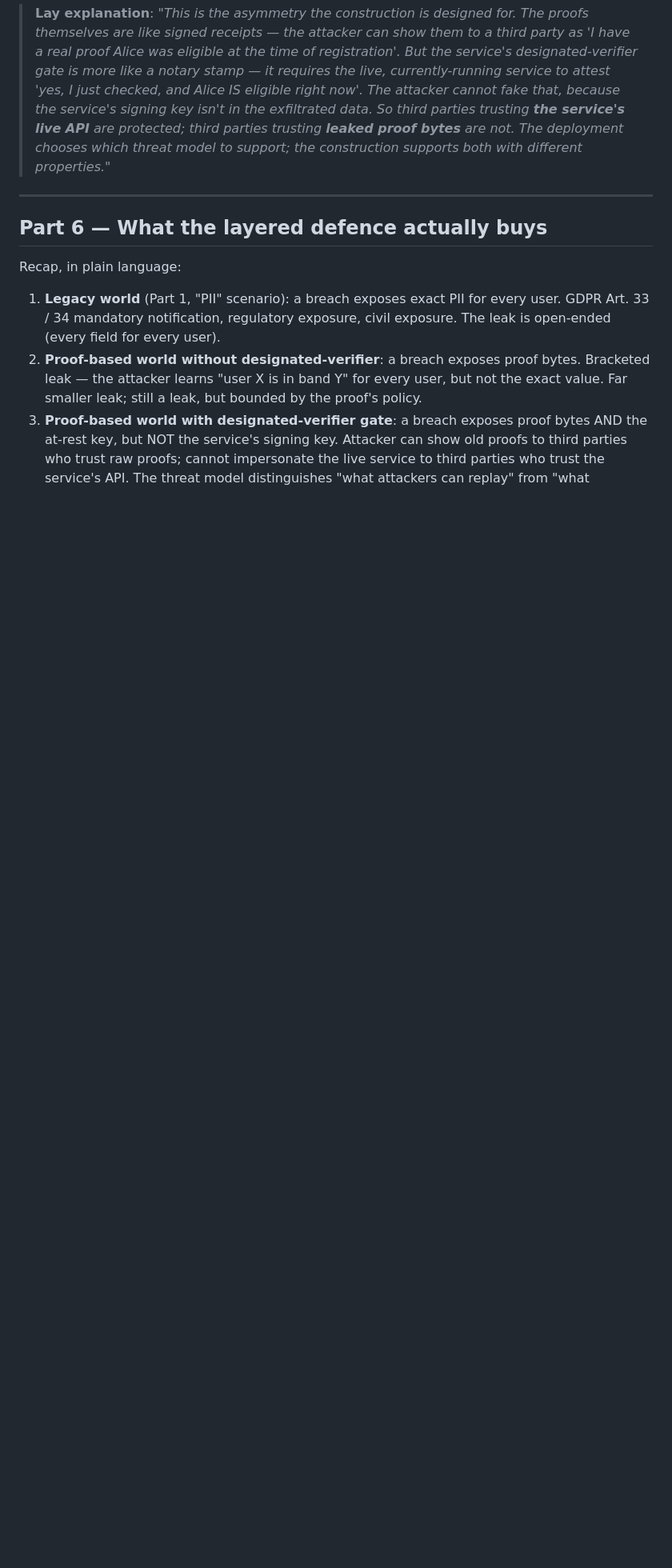
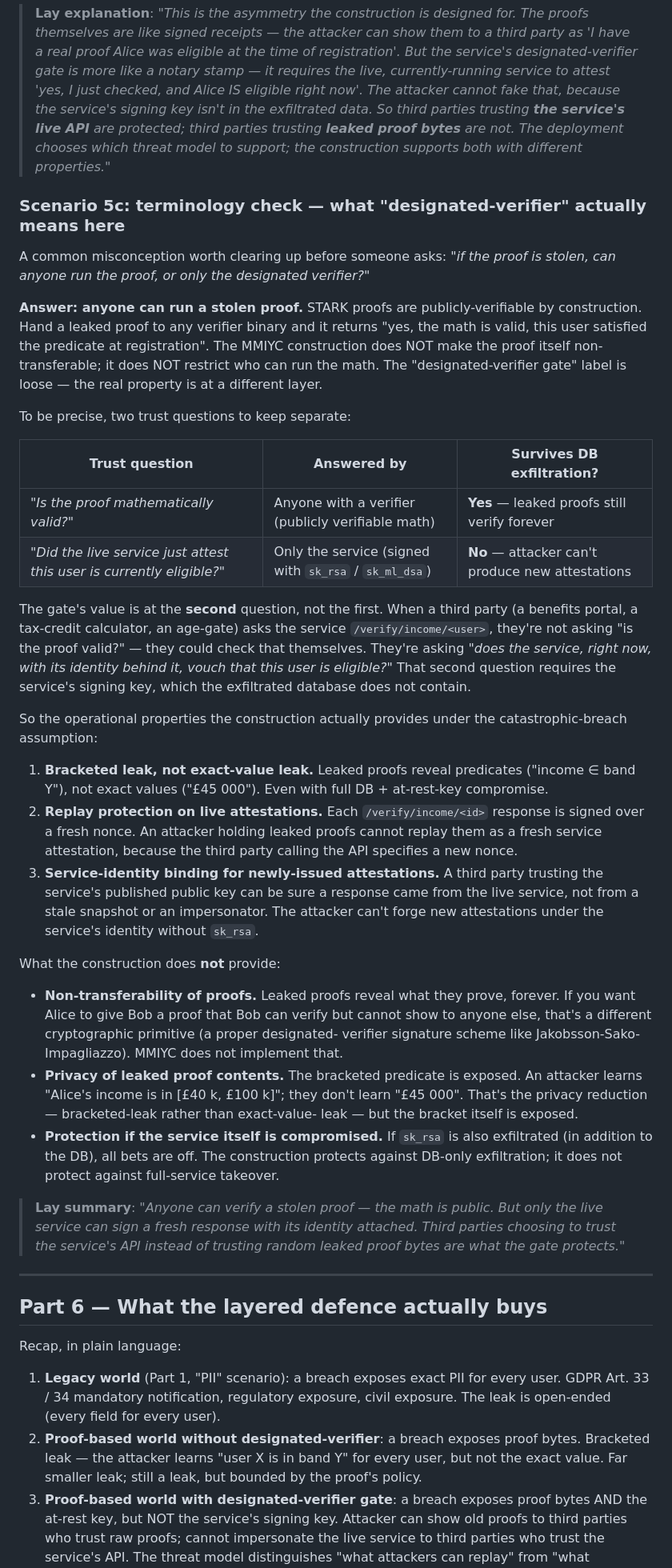
Before and after one commit to saholmes/match-me-if-you-can, a Markdown page: docs/demo-walkthrough.md, the part around the change. Shown at 80% size. Drawn GitHub-style; blank space fills up the shorter version.

Commit message:
docs/demo-walkthrough.md: add §5c terminology clarification — proofs ARE publicly verifiable
Adds a new subsection answering the "if the proof is stolen, can
anyone run it?" question that the loose "designated-verifier"
terminology can obscure.  STARK proofs are publicly-verifiable by
construction; the MMIYC construction does not make them
non-transferable.  The gate's value lives at a different layer.

Two trust questions kept separate:

  Q1: "Is the proof mathematically valid?"
      Answered by: anyone with a verifier (public math).
      Survives DB exfiltration: yes.

  Q2: "Did the live service just attest this user is currently
      eligible?"
      Answered by: only the service (signed with sk_rsa /
      sk_ml_dsa).
      Survives DB exfiltration: NO — attacker can't produce new
      attestations.

The gate is at Q2.  Third parties asking the service /verify
endpoint get fresh, nonce-bound, signed responses they can verify
against the service's published public key.  Leaked proofs leak
the bracketed predicate but cannot impersonate the service's
fresh-attestation channel.

Three operational properties the construction provides under
catastrophic-breach assumption:
1. Bracketed leak, not exact-value leak.
2. Replay protection on live attestations (nonce in the response
   signature).
3. Service-identity binding for newly-issued attestations.

Three things the construction does NOT provide (stated honestly):
1. Non-transferability of proofs (would need Jakobsson-Sako-
   Impagliazzo or similar; MMIYC doesn't implement it).
2. Privacy of leaked proof contents (bracketed predicate is
   exposed; only exact values are protected).
3. Protection if the service itself is compromised (full-service
   takeover including sk_rsa is out of scope).

Lay summary: "anyone can verify a stolen proof — the math is
public.  But only the live service can sign a fresh response
with its identity attached.  Third parties choosing to trust the
service's API instead of leaked proof bytes are what the gate
protects."

Co-Authored-By: claude-flow <ruv@ruv.net>

```diff
--- a/docs/demo-walkthrough.md
+++ b/docs/demo-walkthrough.md
@@ -245,6 +245,79 @@ service-signed response.
 > support; the construction supports both with different
 > properties."*
 
+### Scenario 5c: terminology check — what "designated-verifier" actually means here
+
+A common misconception worth clearing up before someone asks:
+*"if the proof is stolen, can anyone run the proof, or only the
+designated verifier?"*
+
+**Answer: anyone can run a stolen proof.**  STARK proofs are
+publicly-verifiable by construction.  Hand a leaked proof to any
+verifier binary and it returns "yes, the math is valid, this user
+satisfied the predicate at registration".  The MMIYC construction
+does NOT make the proof itself non-transferable; it does NOT
+restrict who can run the math.  The "designated-verifier gate"
+label is loose — the real property is at a different layer.
+
+To be precise, two trust questions to keep separate:
+
+| Trust question | Answered by | Survives DB exfiltration? |
+|---|---|---|
+| *"Is the proof mathematically valid?"* | Anyone with a verifier (publicly verifiable math) | **Yes** — leaked proofs still verify forever |
+| *"Did the live service just attest this user is currently eligible?"* | Only the service (signed with `sk_rsa` / `sk_ml_dsa`) | **No** — attacker can't produce new attestations |
+
+The gate's value is at the **second** question, not the first.
+When a third party (a benefits portal, a tax-credit calculator,
+an age-gate) asks the service `/verify/income/<user>`, they're
+not asking "is the proof valid?" — they could check that
+themselves.  They're asking *"does the service, right now, with
+its identity behind it, vouch that this user is eligible?"*
+That second question requires the service's signing key, which
+the exfiltrated database does not contain.
+
+So the operational properties the construction actually
+provides under the catastrophic-breach assumption:
+
+1. **Bracketed leak, not exact-value leak.**  Leaked proofs
+   reveal predicates ("income ∈ band Y"), not exact values
+   ("£45 000").  Even with full DB + at-rest-key compromise.
+2. **Replay protection on live attestations.**  Each
+   `/verify/income/<id>` response is signed over a fresh
+   nonce.  An attacker holding leaked proofs cannot replay
+   them as a fresh service attestation, because the third
+   party calling the API specifies a new nonce.
+3. **Service-identity binding for newly-issued attestations.**
+   A third party trusting the service's published public key
+   can be sure a response came from the live service, not from
+   a stale snapshot or an impersonator.  The attacker can't
+   forge new attestations under the service's identity without
+   `sk_rsa`.
+
+What the construction does **not** provide:
+
+- **Non-transferability of proofs.**  Leaked proofs reveal what
+  they prove, forever.  If you want Alice to give Bob a proof
+  that Bob can verify but cannot show to anyone else, that's a
+  different cryptographic primitive (a proper designated-
+  verifier signature scheme like Jakobsson-Sako-Impagliazzo).
+  MMIYC does not implement that.
+- **Privacy of leaked proof contents.**  The bracketed
+  predicate is exposed.  An attacker learns "Alice's income is
+  in [£40 k, £100 k]"; they don't learn "£45 000".  That's the
+  privacy reduction — bracketed-leak rather than exact-value-
+  leak — but the bracket itself is exposed.
+- **Protection if the service itself is compromised.**  If
+  `sk_rsa` is also exfiltrated (in addition to the DB), all
+  bets are off.  The construction protects against DB-only
+  exfiltration; it does not protect against full-service
+  takeover.
+
+> **Lay summary**: *"Anyone can verify a stolen proof — the math
+> is public.  But only the live service can sign a fresh response
+> with its identity attached.  Third parties choosing to trust the
+> service's API instead of trusting random leaked proof bytes are
+> what the gate protects."*
+
 ---
 
 ## Part 6 — What the layered defence actually buys
```
